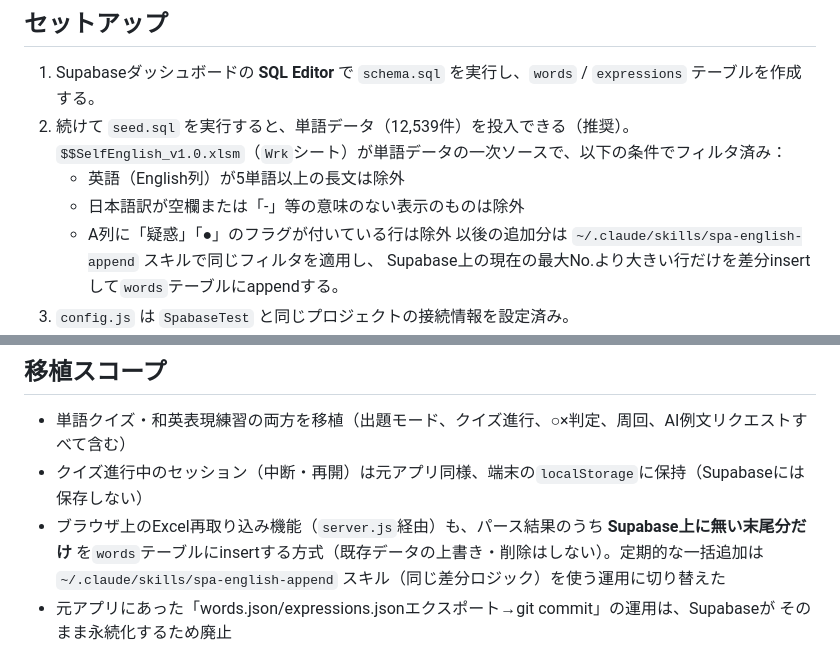
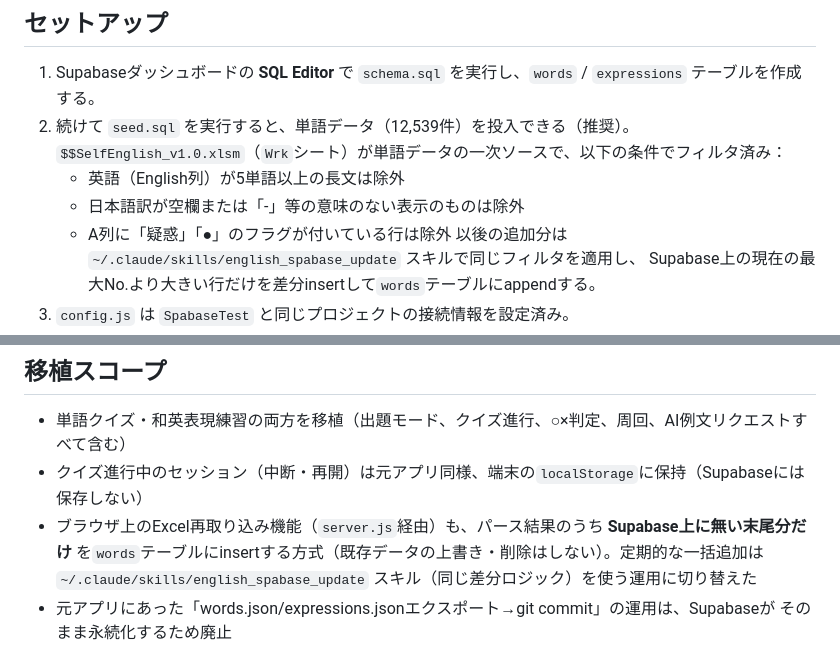
Before and after one commit to jidousyori-a11y/Spa_English, a Markdown page: README.md, 2 parts joined by grey strips. Rendered like a GitHub page.

Commit message:
Rename skill reference to english_spabase_update

```diff
--- a/README.md
+++ b/README.md
@@ -12,7 +12,7 @@
    - 英語（English列）が5単語以上の長文は除外
    - 日本語訳が空欄または「-」等の意味のない表示のものは除外
    - A列に「疑惑」「●」のフラグが付いている行は除外
-   以後の追加分は `~/.claude/skills/spa-english-append` スキルで同じフィルタを適用し、
+   以後の追加分は `~/.claude/skills/english_spabase_update` スキルで同じフィルタを適用し、
    Supabase上の現在の最大No.より大きい行だけを差分insertして`words`テーブルにappendする。
 3. `config.js` は `SpabaseTest` と同じプロジェクトの接続情報を設定済み。
 4. AI例文機能をローカルサーバー経由で使う場合は、`GEMINI_API_KEY` 環境変数が設定された状態で
@@ -27,7 +27,7 @@
 - クイズ進行中のセッション（中断・再開）は元アプリ同様、端末の`localStorage`に保持（Supabaseには保存しない）
 - ブラウザ上のExcel再取り込み機能（`server.js`経由）も、パース結果のうち **Supabase上に無い末尾分だけ**
   を`words`テーブルにinsertする方式（既存データの上書き・削除はしない）。定期的な一括追加は
-  `~/.claude/skills/spa-english-append` スキル（同じ差分ロジック）を使う運用に切り替えた
+  `~/.claude/skills/english_spabase_update` スキル（同じ差分ロジック）を使う運用に切り替えた
 - 元アプリにあった「words.json/expressions.jsonエクスポート→git commit」の運用は、Supabaseが
   そのまま永続化するため廃止
 
```
